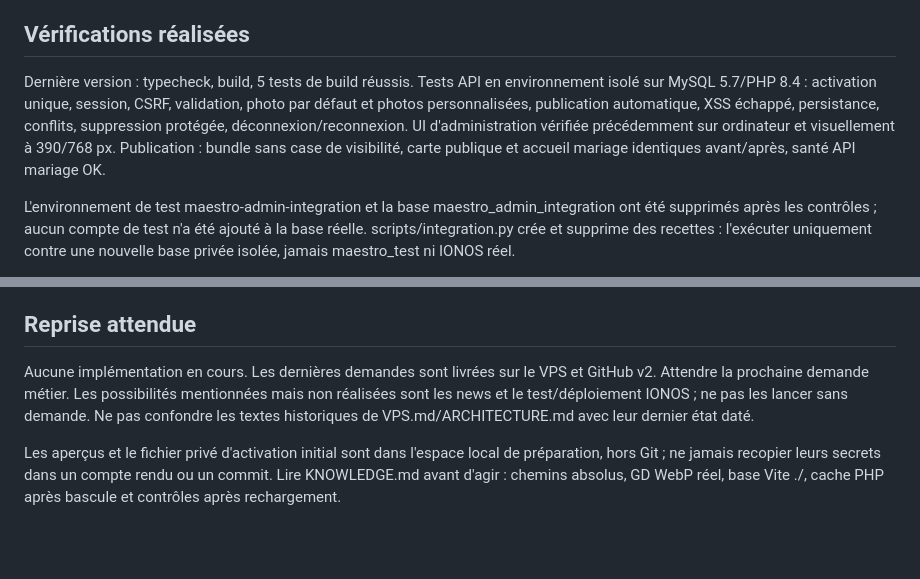
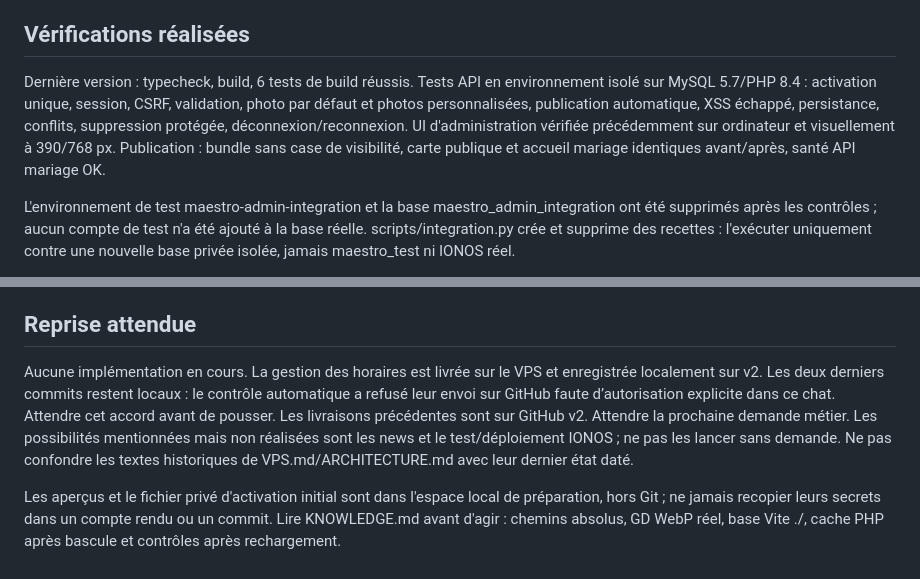
Before and after one commit to FlowHartigan/maestro, a Markdown page: CONTEXTE.md, 2 parts joined by grey strips. Rendered like a GitHub page; blank space fills up the shorter version.

```diff
--- a/CONTEXTE.md
+++ b/CONTEXTE.md
@@ -68,7 +78,7 @@ Photos JPG/PNG/WebP, maximum 6 Mo et 24 mégapixels, validation serveur et réen
 
 ## Vérifications réalisées
 
-Dernière version : typecheck, build, 5 tests de build réussis. Tests API en environnement isolé sur MySQL 5.7/PHP 8.4 : activation unique, session, CSRF, validation, photo par défaut et photos personnalisées, publication automatique, XSS échappé, persistance, conflits, suppression protégée, déconnexion/reconnexion. UI d'administration vérifiée précédemment sur ordinateur et visuellement à 390/768 px. Publication : bundle sans case de visibilité, carte publique et accueil mariage identiques avant/après, santé API mariage OK.
+Dernière version : typecheck, build, 6 tests de build réussis. Tests API en environnement isolé sur MySQL 5.7/PHP 8.4 : activation unique, session, CSRF, validation, photo par défaut et photos personnalisées, publication automatique, XSS échappé, persistance, conflits, suppression protégée, déconnexion/reconnexion. UI d'administration vérifiée précédemment sur ordinateur et visuellement à 390/768 px. Publication : bundle sans case de visibilité, carte publique et accueil mariage identiques avant/après, santé API mariage OK.
 
 L'environnement de test maestro-admin-integration et la base maestro_admin_integration ont été supprimés après les contrôles ; aucun compte de test n'a été ajouté à la base réelle. scripts/integration.py crée et supprime des recettes : l'exécuter uniquement contre une nouvelle base privée isolée, jamais maestro_test ni IONOS réel.
 
@@ -87,6 +97,6 @@ Selon l'environnement du nouveau chat, les commandes peuvent nécessiter un chem
 
 ## Reprise attendue
 
-Aucune implémentation en cours. Les dernières demandes sont livrées sur le VPS et GitHub v2. Attendre la prochaine demande métier. Les possibilités mentionnées mais non réalisées sont les news et le test/déploiement IONOS ; ne pas les lancer sans demande. Ne pas confondre les textes historiques de VPS.md/ARCHITECTURE.md avec leur dernier état daté.
+Aucune implémentation en cours. La gestion des horaires est livrée sur le VPS et enregistrée localement sur v2. Les deux derniers commits restent locaux : le contrôle automatique a refusé leur envoi sur GitHub faute d’autorisation explicite dans ce chat. Attendre cet accord avant de pousser. Les livraisons précédentes sont sur GitHub v2. Attendre la prochaine demande métier. Les possibilités mentionnées mais non réalisées sont les news et le test/déploiement IONOS ; ne pas les lancer sans demande. Ne pas confondre les textes historiques de VPS.md/ARCHITECTURE.md avec leur dernier état daté.
 
 Les aperçus et le fichier privé d'activation initial sont dans l'espace local de préparation, hors Git ; ne jamais recopier leurs secrets dans un compte rendu ou un commit. Lire KNOWLEDGE.md avant d'agir : chemins absolus, GD WebP réel, base Vite ./, cache PHP après bascule et contrôles après rechargement.
```
Also changed, not shown: other parts of CONTEXTE.md (+13 -3 lines), KNOWLEDGE.md (+7 -0 lines), VPS.md (+6 -0 lines).
